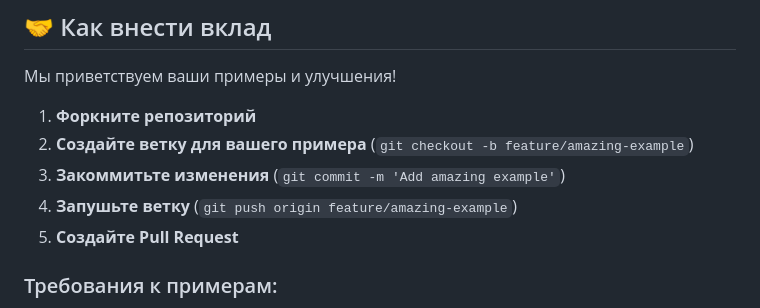
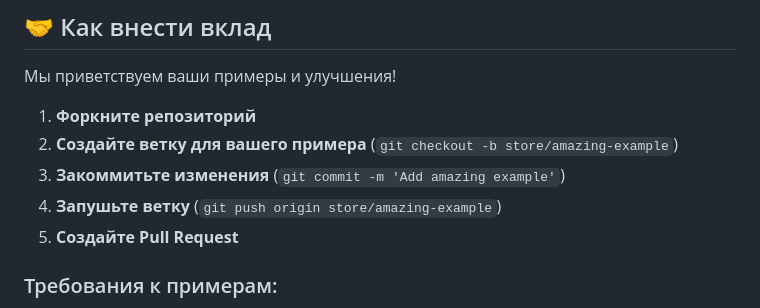
Before and after one commit to pilot-telematics/pilot_extensions, a Markdown page: README_RU.md, the part around the change. Rendered like a GitHub page.

```diff
--- a/README_RU.md
+++ b/README_RU.md
@@ -201,9 +201,9 @@ Ext.Ajax.request({
 Мы приветствуем ваши примеры и улучшения!
 
 1. **Форкните репозиторий**
-2. **Создайте ветку для вашего примера** (`git checkout -b feature/amazing-example`)
+2. **Создайте ветку для вашего примера** (`git checkout -b store/amazing-example`)
 3. **Закоммитьте изменения** (`git commit -m 'Add amazing example'`)
-4. **Запушьте ветку** (`git push origin feature/amazing-example`)
+4. **Запушьте ветку** (`git push origin store/amazing-example`)
 5. **Создайте Pull Request**
 
 ### Требования к примерам:
```
Also changed, not shown: README.md (+2 -2 lines).
